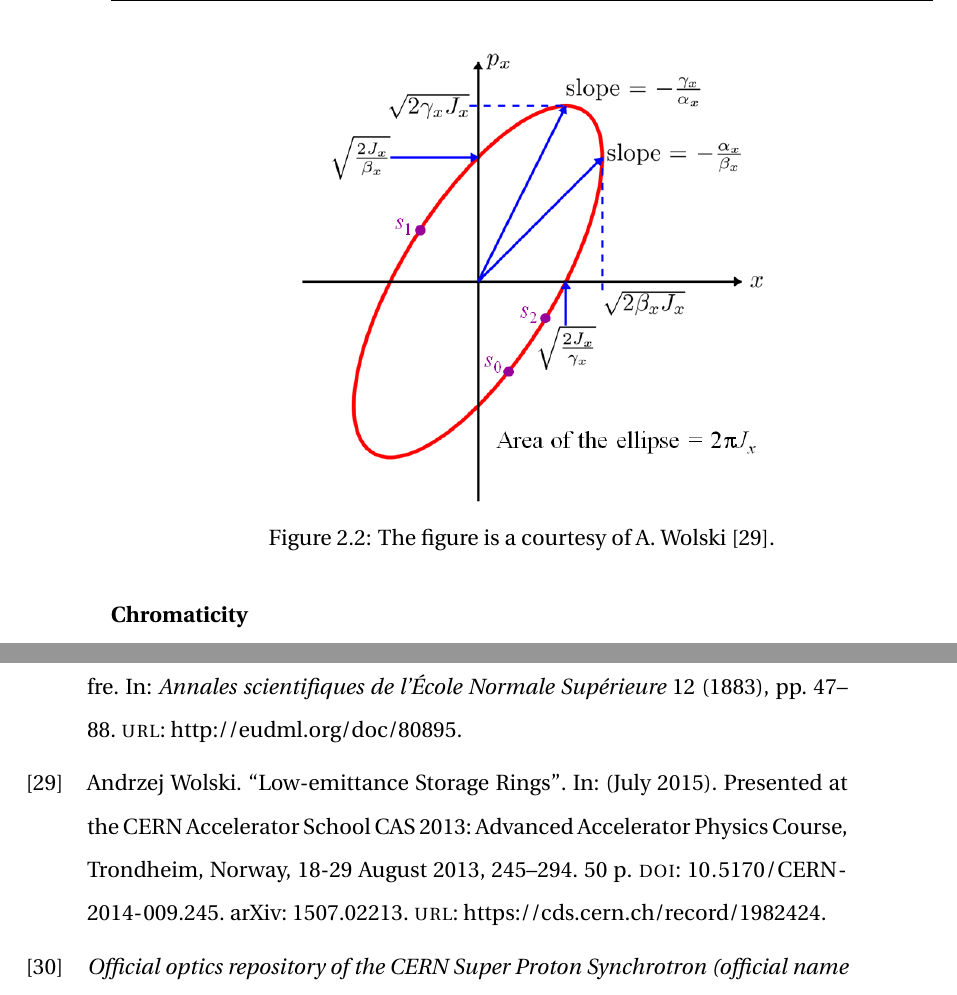
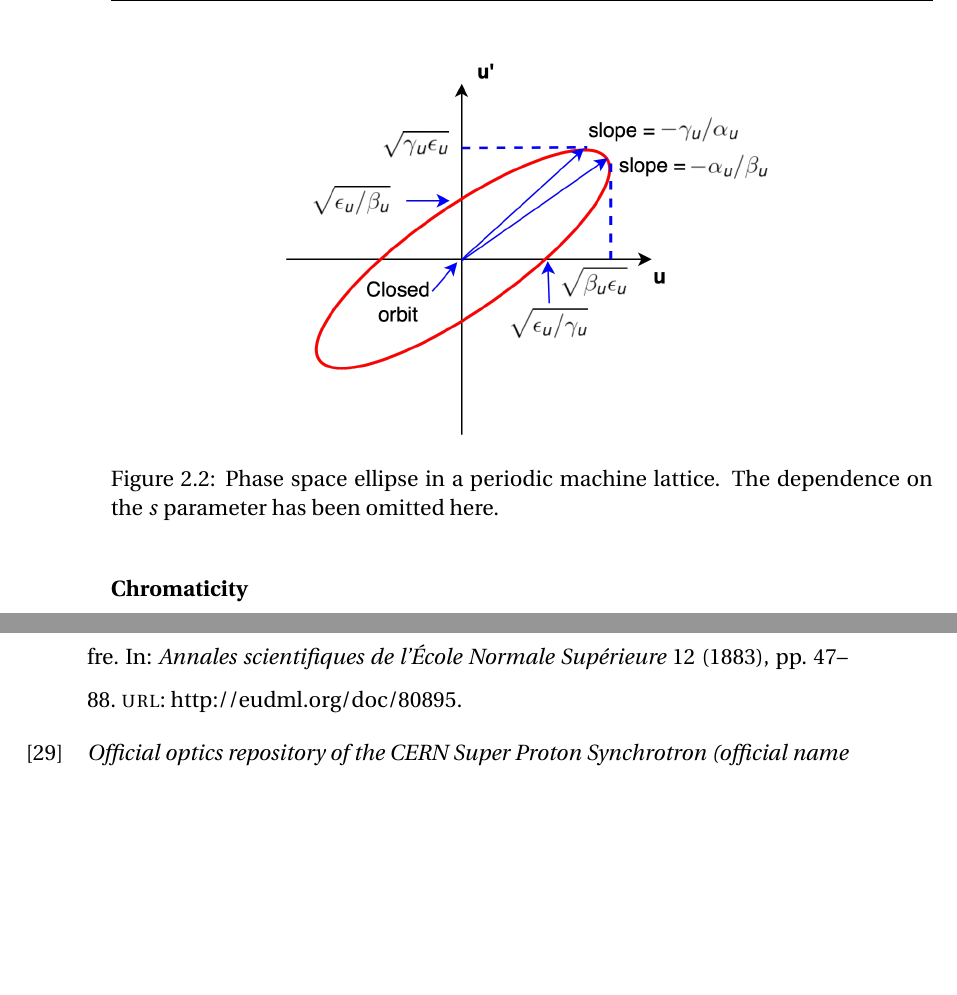
Before and after one commit to natriant/PhD_thesis, a LaTeX thesis (main.tex, which reads chapters/chapter02.tex): two parts of pages 37 and 116 of 120, joined at a grey line, cut at the place of the change, the shorter picture padded with empty space. Compiled offline with pdfLaTeX.

Commit message:
phase space ellipse

```diff
--- a/chapters/chapter02.tex
+++ b/chapters/chapter02.tex
@@ -220,8 +220,8 @@ where $\Delta \psi_u = \psi_u(s_1)-\psi_u(s_0)$ is the betatron phase advance be
 
 \begin{figure}[!h] % at the directory of ipac22
     \centering
-    \includegraphics[width=0.6\textwidth]{images/Ch2/PhaseSpaceEllipse.png}
-        \caption{The figure is a courtesy of A. Wolski~\cite{Wolski:1982424}.}
+    \includegraphics[width=0.6\textwidth]{images/Ch2/phase_space_ellipse.png}
+        \caption{Phase space ellipse in a periodic machine lattice. The dependence on the $s$ parameter has been omitted here.}
         \label{fig:phase_space_ellipse}
  \end{figure}
 
```
Also changed, not shown: images/Ch2/phase_space_ellipse.png (added), chapters/chapter02.tex (2 more changed lines), 2 other files.
